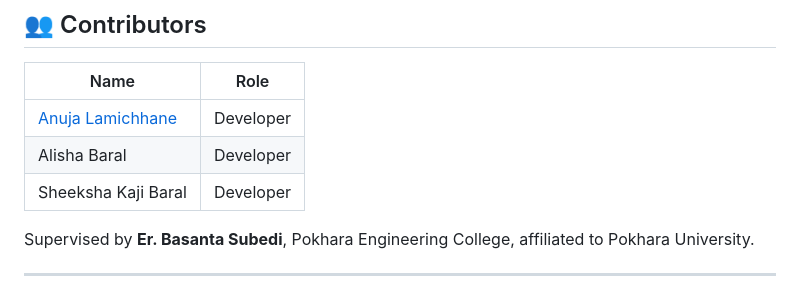
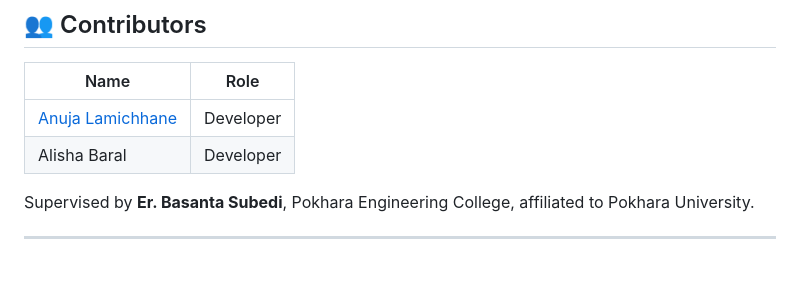
Before and after one commit to AnujaLamichhane/SportsBoard, a Markdown page: README.md, the part around the change. GitHub-like rendering; blank space fills up the shorter version.

Commit message:
Update developer list in README

```diff
--- a/README.md
+++ b/README.md
@@ -274,7 +274,6 @@ SportsBoard/
 |---|---|
 | [Anuja Lamichhane](https://github.com/AnujaLamichhane) | Developer |
 | Alisha Baral | Developer |
-| Sheeksha Kaji Baral | Developer |
 
 Supervised by **Er. Basanta Subedi**, Pokhara Engineering College, affiliated to Pokhara University.
 
```
